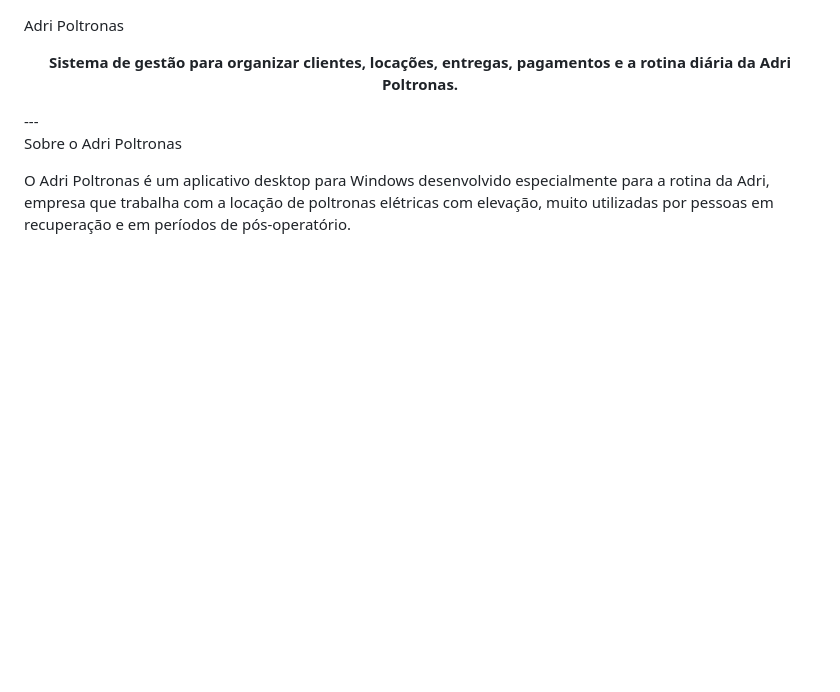
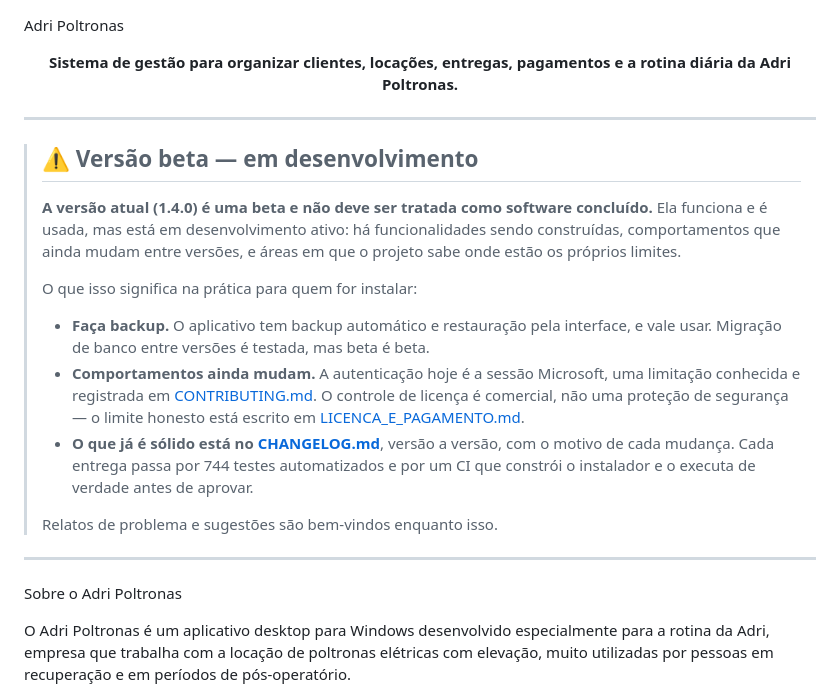
Before and after one commit to pedromatheuszz/Adri-Poltronas, a Markdown page: README.md, the part around the change. GitHub-like rendering; blank space fills up the shorter version.

Commit message:
docs: deixa explicito que a versao atual e beta em desenvolvimento
Quem chegava ao repositorio nao tinha como saber. A descricao do repositorio
estava vazia, o README abria direto na apresentacao do produto, e a pagina de
releases mostrava a v1.3.0 com o selo "Latest" sem nenhuma ressalva -- tres
superficies dizendo, por omissao, que isto e software concluido.

O aviso no README nao se limita a rotular. Ele diz o que "beta" significa na
pratica para quem for instalar: fazer backup, esperar que comportamentos mudem
entre versoes, e onde ler os limites que o projeto ja conhece -- a autenticacao
presa a sessao Microsoft, registrada no CONTRIBUTING.md, e o controle de
licenca, que e comercial e nao protecao de seguranca, explicado em
LICENCA_E_PAGAMENTO.md.

Aponta tambem para o que sustenta a confianca no que ja existe: o CHANGELOG com
o motivo de cada mudanca, os 744 testes e o CI que constroi o instalador e o
executa antes de aprovar. Avisar que e beta sem dizer o que ja e solido
assustaria mais do que informaria.

Co-Authored-By: Claude Opus 5 <noreply@anthropic.com>

```diff
--- a/README.md
+++ b/README.md
@@ -2,7 +2,34 @@ Adri Poltronas
 
 <p align="center">
   <strong>Sistema de gestão para organizar clientes, locações, entregas, pagamentos e a rotina diária da Adri Poltronas.</strong>
-</p>---
+</p>
+
+---
+
+> ## ⚠️ Versão beta — em desenvolvimento
+>
+> **A versão atual (1.4.0) é uma beta e não deve ser tratada como software
+> concluído.** Ela funciona e é usada, mas está em desenvolvimento ativo: há
+> funcionalidades sendo construídas, comportamentos que ainda mudam entre
+> versões, e áreas em que o projeto sabe onde estão os próprios limites.
+>
+> O que isso significa na prática para quem for instalar:
+>
+> - **Faça backup.** O aplicativo tem backup automático e restauração pela
+>   interface, e vale usar. Migração de banco entre versões é testada, mas
+>   beta é beta.
+> - **Comportamentos ainda mudam.** A autenticação hoje é a sessão Microsoft,
+>   uma limitação conhecida e registrada em [CONTRIBUTING.md](CONTRIBUTING.md).
+>   O controle de licença é comercial, não uma proteção de segurança — o limite
+>   honesto está escrito em [LICENCA_E_PAGAMENTO.md](LICENCA_E_PAGAMENTO.md).
+> - **O que já é sólido está no [CHANGELOG.md](CHANGELOG.md)**, versão a versão,
+>   com o motivo de cada mudança. Cada entrega passa por 744 testes
+>   automatizados e por um CI que constrói o instalador e o executa de verdade
+>   antes de aprovar.
+>
+> Relatos de problema e sugestões são bem-vindos enquanto isso.
+
+---
 
 Sobre o Adri Poltronas
 
```
